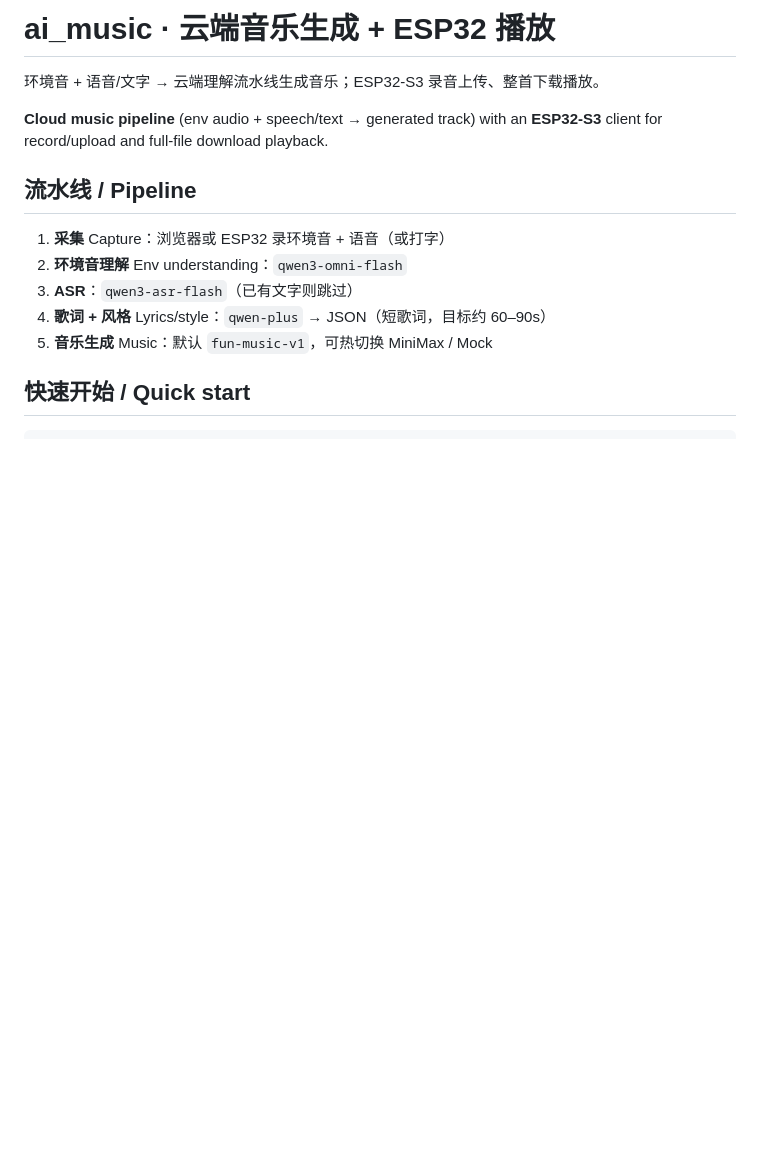
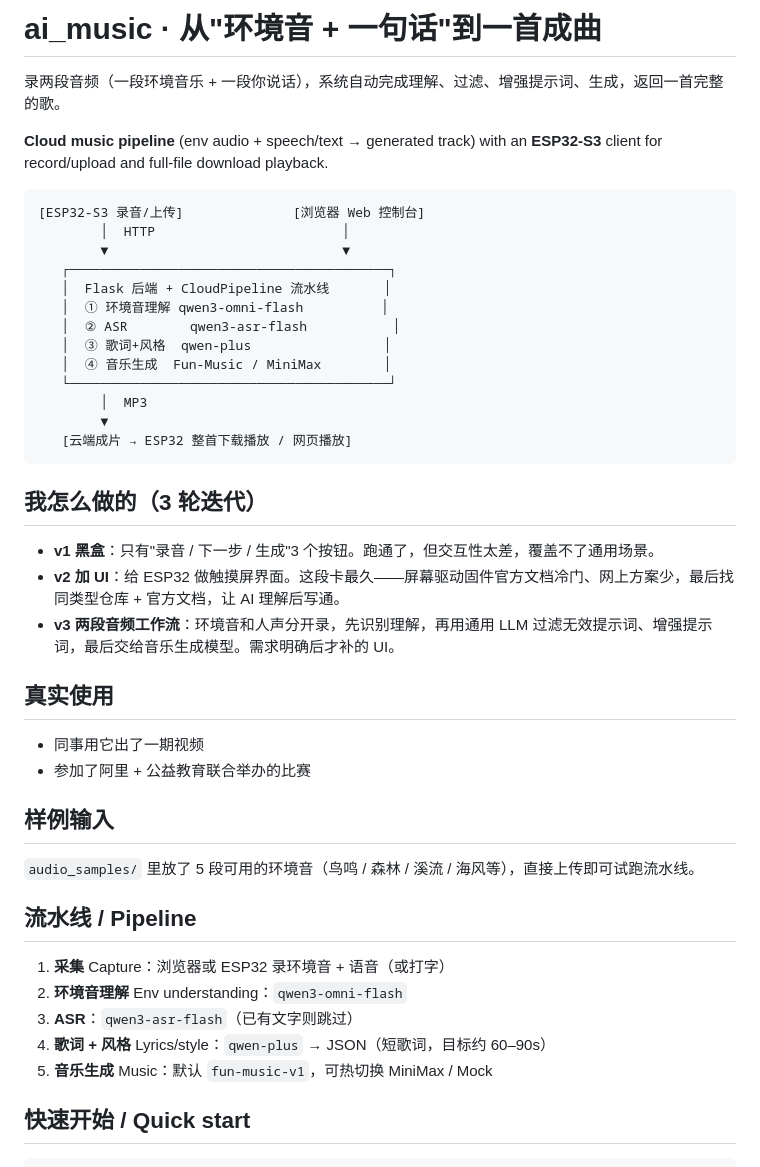
Before and after one commit to zack744/ai_music, a Markdown page: README.md, the part around the change. GitHub-like rendering; blank space fills up the shorter version.

Commit message:
docs: add pipeline diagram, iteration story, and real usage to README

````diff
--- a/README.md
+++ b/README.md
@@ -1,8 +1,39 @@
-# ai_music · 云端音乐生成 + ESP32 播放
+# ai_music · 从"环境音 + 一句话"到一首成曲
 
-环境音 + 语音/文字 → 云端理解流水线生成音乐；ESP32-S3 录音上传、整首下载播放。
+录两段音频（一段环境音乐 + 一段你说话），系统自动完成理解、过滤、增强提示词、生成，返回一首完整的歌。
 
 **Cloud music pipeline** (env audio + speech/text → generated track) with an **ESP32-S3** client for record/upload and full-file download playback.
+
+```
+[ESP32-S3 录音/上传]              [浏览器 Web 控制台]
+        │  HTTP                        │
+        ▼                              ▼
+   ┌─────────────────────────────────────────┐
+   │  Flask 后端 + CloudPipeline 流水线       │
+   │  ① 环境音理解 qwen3-omni-flash          │
+   │  ② ASR        qwen3-asr-flash           │
+   │  ③ 歌词+风格  qwen-plus                 │
+   │  ④ 音乐生成  Fun-Music / MiniMax        │
+   └─────────────────────────────────────────┘
+        │  MP3
+        ▼
+   [云端成片 → ESP32 整首下载播放 / 网页播放]
+```
+
+## 我怎么做的（3 轮迭代）
+
+- **v1 黑盒**：只有"录音 / 下一步 / 生成"3 个按钮。跑通了，但交互性太差，覆盖不了通用场景。
+- **v2 加 UI**：给 ESP32 做触摸屏界面。这段卡最久——屏幕驱动固件官方文档冷门、网上方案少，最后找同类型仓库 + 官方文档，让 AI 理解后写通。
+- **v3 两段音频工作流**：环境音和人声分开录，先识别理解，再用通用 LLM 过滤无效提示词、增强提示词，最后交给音乐生成模型。需求明确后才补的 UI。
+
+## 真实使用
+
+- 同事用它出了一期视频
+- 参加了阿里 + 公益教育联合举办的比赛
+
+## 样例输入
+
+`audio_samples/` 里放了 5 段可用的环境音（鸟鸣 / 森林 / 溪流 / 海风等），直接上传即可试跑流水线。
 
 ## 流水线 / Pipeline
 
````
